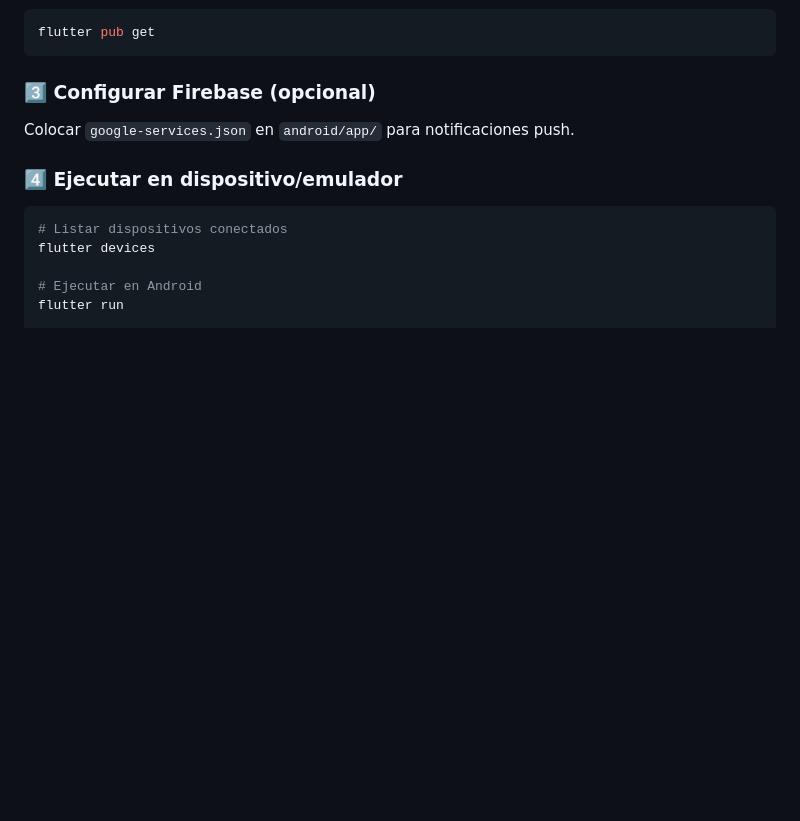
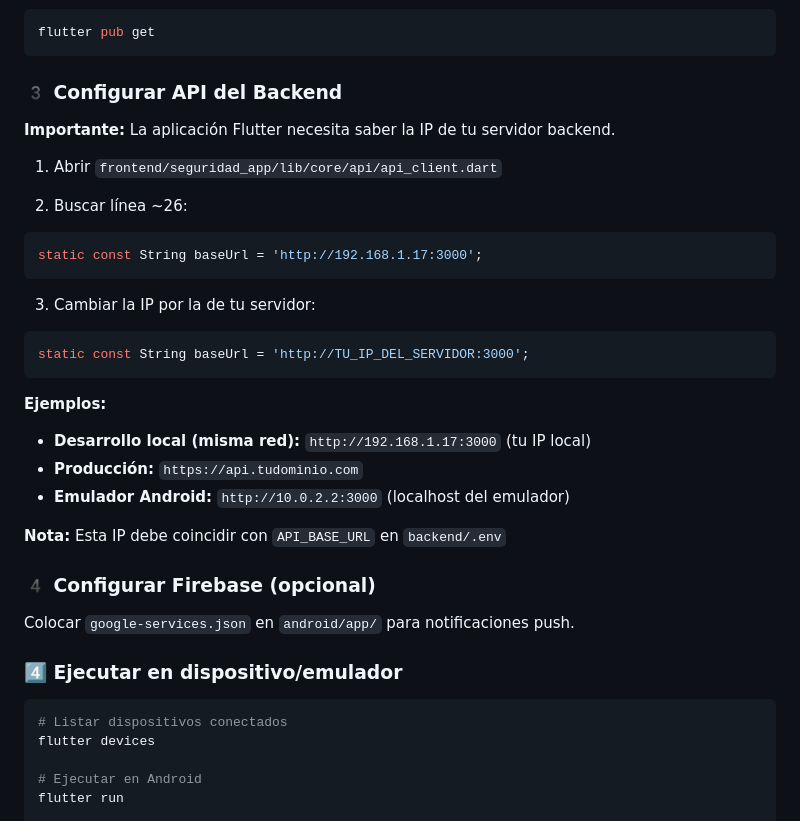
Before and after one commit to jairobandera/seguridad-sistema, a Markdown page: README.md, the part around the change. GitHub-like rendering; blank space fills up the shorter version.

Commit message:
docs: agregar instruccion de configuracion de IP en api_client.dart
README.md:
- Agregar seccion sobre configuracion de IP del backend en Flutter
- Explicar como cambiar baseUrl en api_client.dart
- Incluir ejemplos para desarrollo local, produccion y emulador
- Nota sobre sincronizacion con API_BASE_URL del backend

````diff
--- a/README.md
+++ b/README.md
@@ -263,7 +263,30 @@ cd frontend/seguridad_app
 flutter pub get
 ```
 
-### 3️⃣ Configurar Firebase (opcional)
+### 3️ Configurar API del Backend
+
+**Importante:** La aplicación Flutter necesita saber la IP de tu servidor backend.
+
+1. Abrir `frontend/seguridad_app/lib/core/api/api_client.dart`
+
+2. Buscar línea ~26:
+```dart
+static const String baseUrl = 'http://192.168.1.17:3000';
+```
+
+3. Cambiar la IP por la de tu servidor:
+```dart
+static const String baseUrl = 'http://TU_IP_DEL_SERVIDOR:3000';
+```
+
+**Ejemplos:**
+- **Desarrollo local (misma red):** `http://192.168.1.17:3000` (tu IP local)
+- **Producción:** `https://api.tudominio.com`
+- **Emulador Android:** `http://10.0.2.2:3000` (localhost del emulador)
+
+**Nota:** Esta IP debe coincidir con `API_BASE_URL` en `backend/.env`
+
+### 4️ Configurar Firebase (opcional)
 
 Colocar `google-services.json` en `android/app/` para notificaciones push.
 
````
